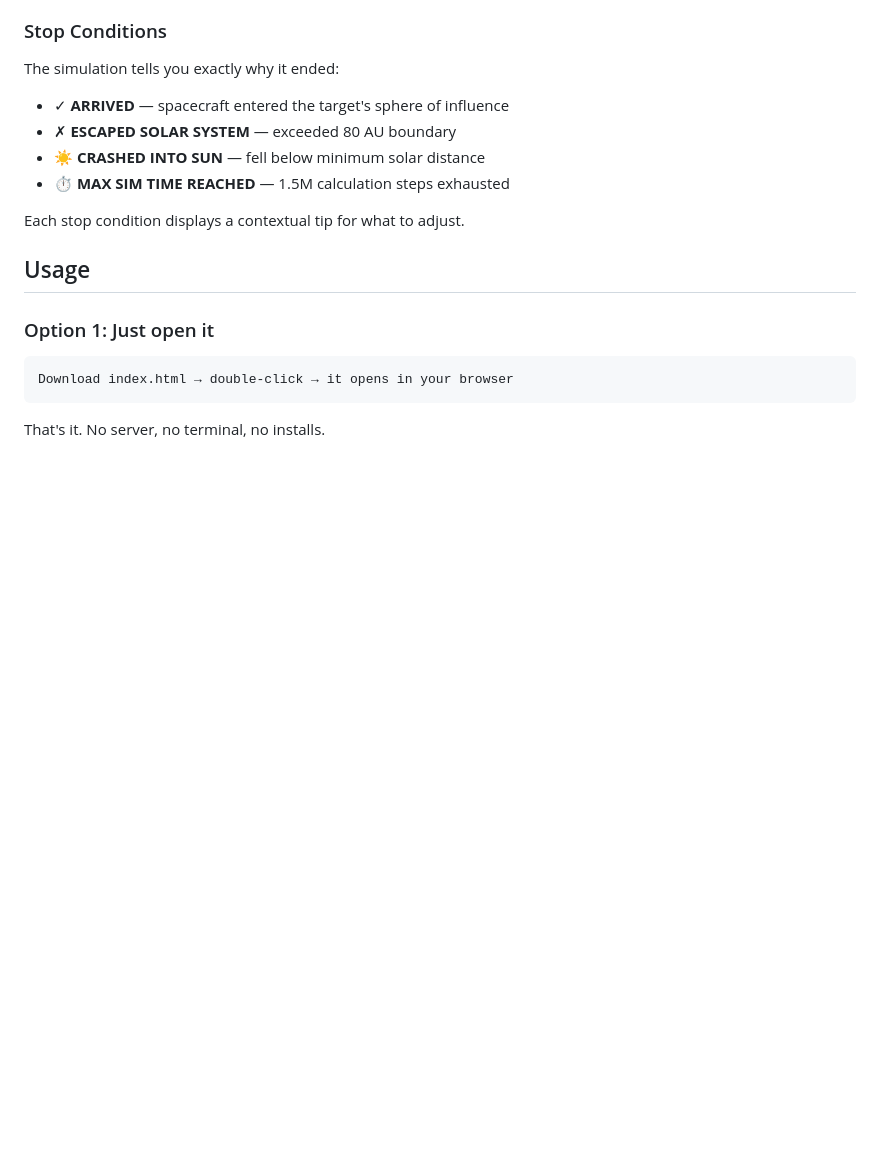
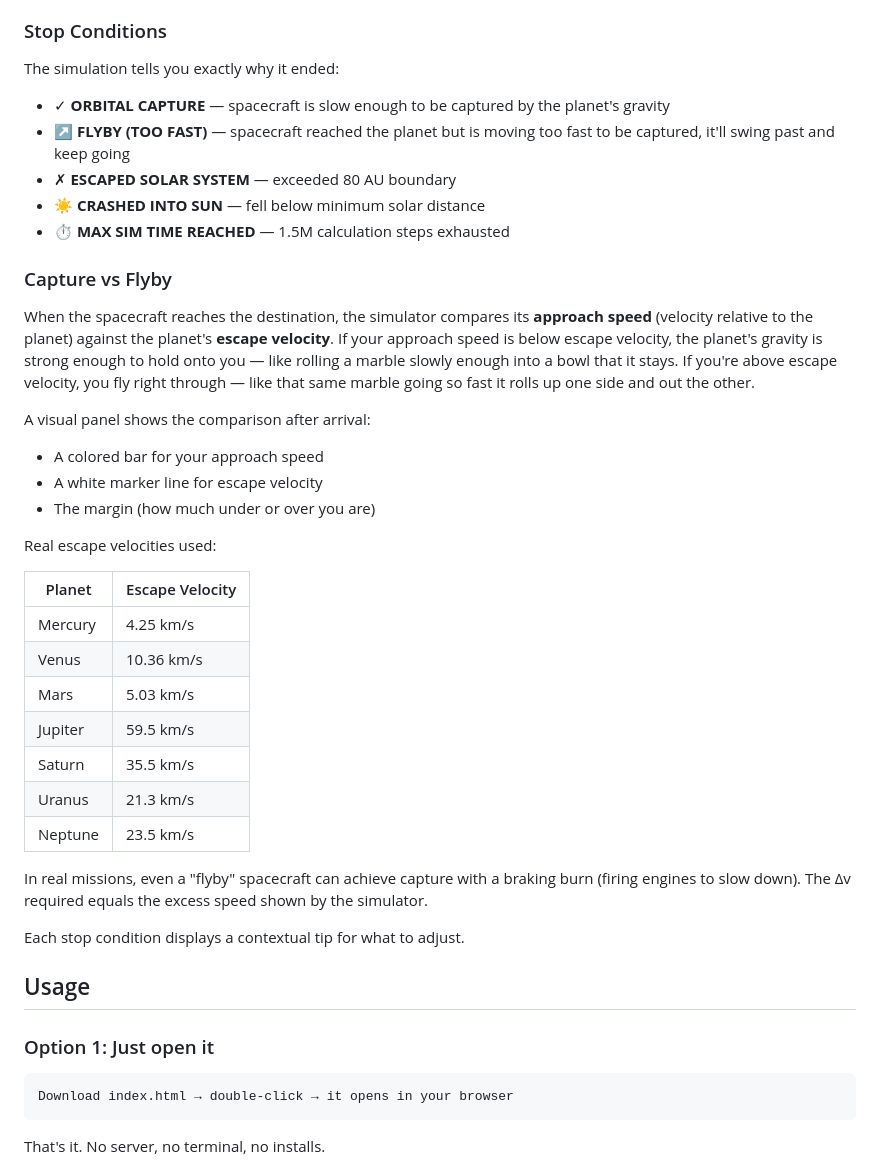
Before and after one commit to stenjac/gravity-assist-simulator, a Markdown page: README.md, the part around one of its changes. GitHub-like rendering; blank space fills up the shorter version.

Commit message:
Update README.md
Added orbital velocities

```diff
--- a/README.md
+++ b/README.md
@@ -76,10 +76,33 @@ Imagine pointing a garden hose at a target 100 feet away. Tilting the nozzle by
 
 ### Stop Conditions
 The simulation tells you exactly why it ended:
-- ✓ **ARRIVED** — spacecraft entered the target's sphere of influence
+- ✓ **ORBITAL CAPTURE** — spacecraft is slow enough to be captured by the planet's gravity
+- ↗ **FLYBY (TOO FAST)** — spacecraft reached the planet but is moving too fast to be captured, it'll swing past and keep going
 - ✗ **ESCAPED SOLAR SYSTEM** — exceeded 80 AU boundary
 - ☀ **CRASHED INTO SUN** — fell below minimum solar distance
 - ⏱ **MAX SIM TIME REACHED** — 1.5M calculation steps exhausted
+
+### Capture vs Flyby
+When the spacecraft reaches the destination, the simulator compares its **approach speed** (velocity relative to the planet) against the planet's **escape velocity**. If your approach speed is below escape velocity, the planet's gravity is strong enough to hold onto you — like rolling a marble slowly enough into a bowl that it stays. If you're above escape velocity, you fly right through — like that same marble going so fast it rolls up one side and out the other.
+
+A visual panel shows the comparison after arrival:
+- A colored bar for your approach speed
+- A white marker line for escape velocity
+- The margin (how much under or over you are)
+
+Real escape velocities used:
+
+| Planet | Escape Velocity |
+|---|---|
+| Mercury | 4.25 km/s |
+| Venus | 10.36 km/s |
+| Mars | 5.03 km/s |
+| Jupiter | 59.5 km/s |
+| Saturn | 35.5 km/s |
+| Uranus | 21.3 km/s |
+| Neptune | 23.5 km/s |
+
+In real missions, even a "flyby" spacecraft can achieve capture with a braking burn (firing engines to slow down). The Δv required equals the excess speed shown by the simulator.
 
 Each stop condition displays a contextual tip for what to adjust.
 
```
Also changed, not shown: other parts of README.md (+1 -1 lines).
